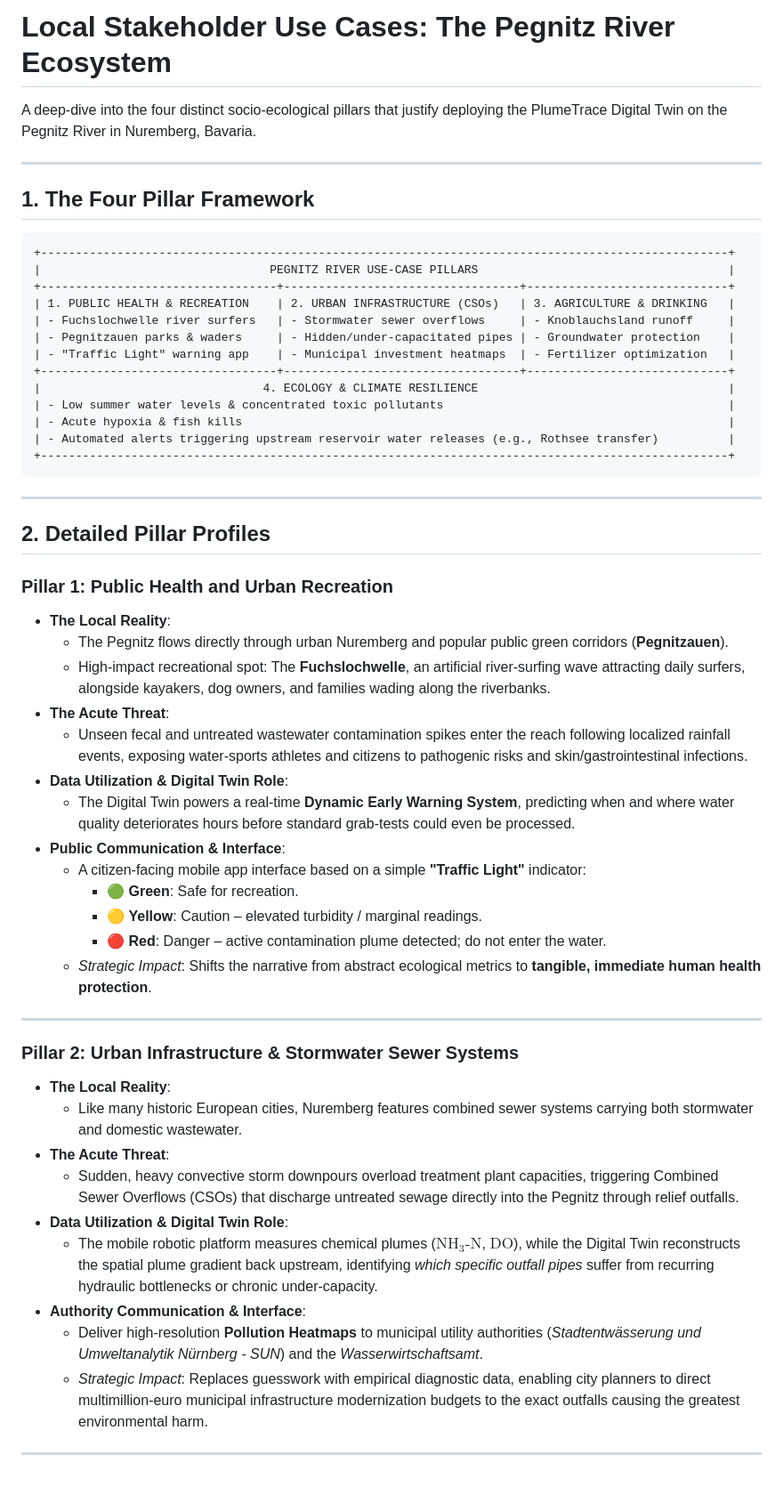
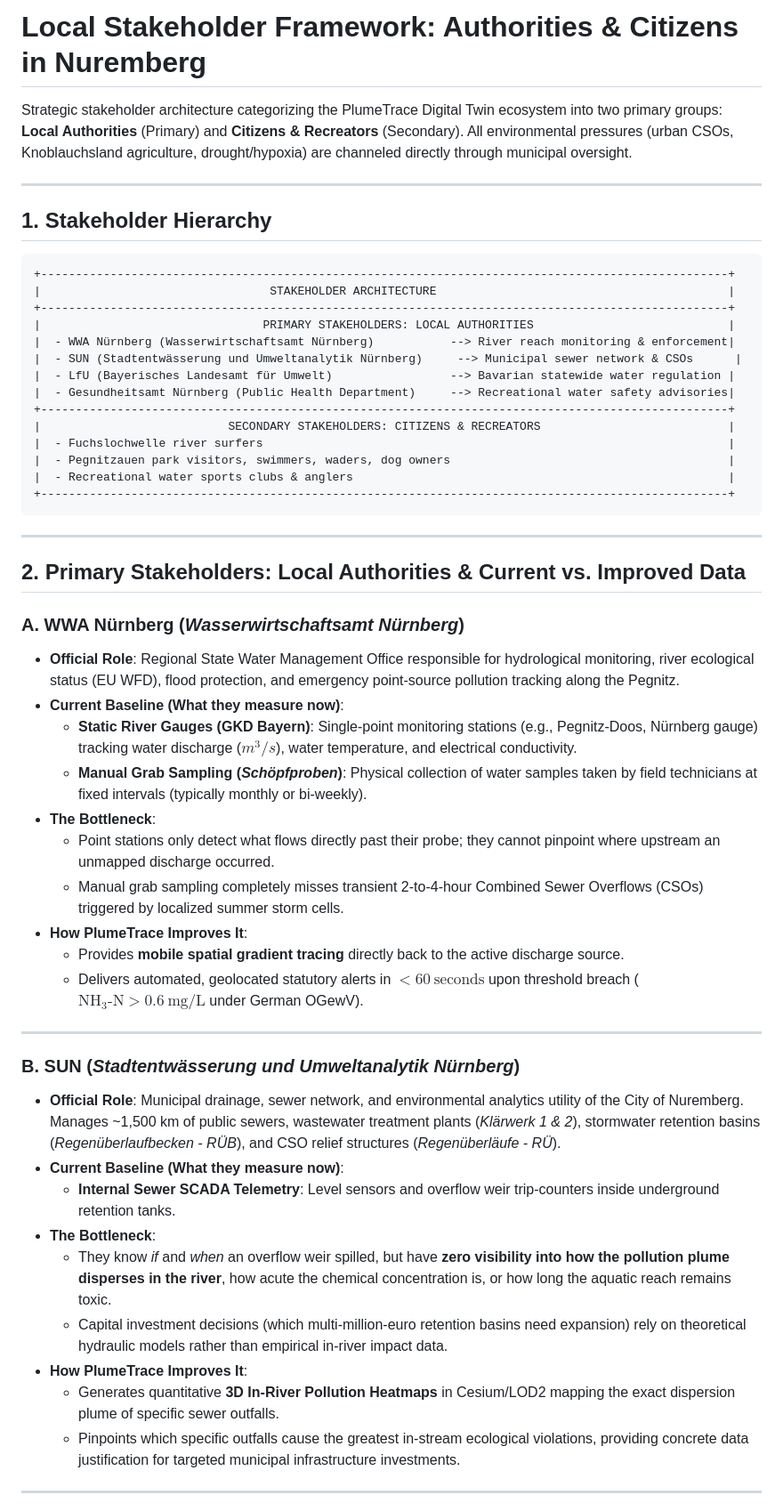
Before and after one commit to PrinzMajkl/Euroteq_Eindhoven_T3, a Markdown page: general_information/stakeholder_use_cases.md, the part around one of its changes. Shown at 89% size. Rendered like a GitHub page; blank space fills up the shorter version.

Commit message:
Refactor stakeholders to primary local authorities (WWA, SUN, LfU, Gesundheitsamt) and secondary citizens

````diff
--- a/general_information/stakeholder_use_cases.md
+++ b/general_information/stakeholder_use_cases.md
@@ -1,58 +1,56 @@
-# Local Stakeholder Use Cases: The Pegnitz River Ecosystem
+# Local Stakeholder Framework: Authorities & Citizens in Nuremberg
 
-A deep-dive into the four distinct socio-ecological pillars that justify deploying the PlumeTrace Digital Twin on the Pegnitz River in Nuremberg, Bavaria.
+Strategic stakeholder architecture categorizing the PlumeTrace Digital Twin ecosystem into two primary groups: **Local Authorities** (Primary) and **Citizens & Recreators** (Secondary). All environmental pressures (urban CSOs, Knoblauchsland agriculture, drought/hypoxia) are channeled directly through municipal oversight.
 
 ---
 
-## 1. The Four Pillar Framework
+## 1. Stakeholder Hierarchy
 
 ```text
 +---------------------------------------------------------------------------------------------------+
-|                                 PEGNITZ RIVER USE-CASE PILLARS                                    |
-+----------------------------------+----------------------------------+-----------------------------+
-| 1. PUBLIC HEALTH & RECREATION    | 2. URBAN INFRASTRUCTURE (CSOs)   | 3. AGRICULTURE & DRINKING   |
-| - Fuchslochwelle river surfers   | - Stormwater sewer overflows     | - Knoblauchsland runoff     |
-| - Pegnitzauen parks & waders     | - Hidden/under-capacitated pipes | - Groundwater protection    |
-| - "Traffic Light" warning app    | - Municipal investment heatmaps  | - Fertilizer optimization   |
-+----------------------------------+----------------------------------+-----------------------------+
-|                                4. ECOLOGY & CLIMATE RESILIENCE                                    |
-| - Low summer water levels & concentrated toxic pollutants                                         |
-| - Acute hypoxia & fish kills                                                                      |
-| - Automated alerts triggering upstream reservoir water releases (e.g., Rothsee transfer)          |
+|                                 STAKEHOLDER ARCHITECTURE                                          |
++---------------------------------------------------------------------------------------------------+
+|                                PRIMARY STAKEHOLDERS: LOCAL AUTHORITIES                            |
+|  - WWA Nürnberg (Wasserwirtschaftsamt Nürnberg)           --> River reach monitoring & enforcement|
+|  - SUN (Stadtentwässerung und Umweltanalytik Nürnberg)     --> Municipal sewer network & CSOs      |
+|  - LfU (Bayerisches Landesamt für Umwelt)                 --> Bavarian statewide water regulation |
+|  - Gesundheitsamt Nürnberg (Public Health Department)     --> Recreational water safety advisories|
++---------------------------------------------------------------------------------------------------+
+|                           SECONDARY STAKEHOLDERS: CITIZENS & RECREATORS                           |
+|  - Fuchslochwelle river surfers                                                                   |
+|  - Pegnitzauen park visitors, swimmers, waders, dog owners                                        |
+|  - Recreational water sports clubs & anglers                                                      |
 +---------------------------------------------------------------------------------------------------+
 ```
 
 ---
 
-## 2. Detailed Pillar Profiles
+## 2. Primary Stakeholders: Local Authorities & Current vs. Improved Data
 
-### Pillar 1: Public Health and Urban Recreation
-- **The Local Reality**:
-  - The Pegnitz flows directly through urban Nuremberg and popular public green corridors (**Pegnitzauen**).
-  - High-impact recreational spot: The **Fuchslochwelle**, an artificial river-surfing wave attracting daily surfers, alongside kayakers, dog owners, and families wading along the riverbanks.
-- **The Acute Threat**:
-  - Unseen fecal and untreated wastewater contamination spikes enter the reach following localized rainfall events, exposing water-sports athletes and citizens to pathogenic risks and skin/gastrointestinal infections.
-- **Data Utilization & Digital Twin Role**:
-  - The Digital Twin powers a real-time **Dynamic Early Warning System**, predicting when and where water quality deteriorates hours before standard grab-tests could even be processed.
-- **Public Communication & Interface**:
-  - A citizen-facing mobile app interface based on a simple **"Traffic Light"** indicator:
-    - 🟢 **Green**: Safe for recreation.
-    - 🟡 **Yellow**: Caution – elevated turbidity / marginal readings.
-    - 🔴 **Red**: Danger – active contamination plume detected; do not enter the water.
-  - *Strategic Impact*: Shifts the narrative from abstract ecological metrics to **tangible, immediate human health protection**.
+### A. WWA Nürnberg (*Wasserwirtschaftsamt Nürnberg*)
+- **Official Role**: Regional State Water Management Office responsible for hydrological monitoring, river ecological status (EU WFD), flood protection, and emergency point-source pollution tracking along the Pegnitz.
+- **Current Baseline (What they measure now)**:
+  - **Static River Gauges (GKD Bayern)**: Single-point monitoring stations (e.g., Pegnitz-Doos, Nürnberg gauge) tracking water discharge ($m^3/s$), water temperature, and electrical conductivity.
+  - **Manual Grab Sampling (*Schöpfproben*)**: Physical collection of water samples taken by field technicians at fixed intervals (typically monthly or bi-weekly).
+- **The Bottleneck**:
+  - Point stations only detect what flows directly past their probe; they cannot pinpoint where upstream an unmapped discharge occurred.
+  - Manual grab sampling completely misses transient 2-to-4-hour Combined Sewer Overflows (CSOs) triggered by localized summer storm cells.
+- **How PlumeTrace Improves It**:
+  - Provides **mobile spatial gradient tracing** directly back to the active discharge source.
+  - Delivers automated, geolocated statutory alerts in **$< 60\ \text{seconds}$** upon threshold breach ($\text{NH}_3\text{-N} > 0.6\ \text{mg/L}$ under German OGewV).
 
 ---
 
-### Pillar 2: Urban Infrastructure & Stormwater Sewer Systems
-- **The Local Reality**:
-  - Like many historic European cities, Nuremberg features combined sewer systems carrying both stormwater and domestic wastewater.
-- **The Acute Threat**:
-  - Sudden, heavy convective storm downpours overload treatment plant capacities, triggering Combined Sewer Overflows (CSOs) that discharge untreated sewage directly into the Pegnitz through relief outfalls.
-- **Data Utilization & Digital Twin Role**:
-  - The mobile robotic platform measures chemical plumes ($\text{NH}_3\text{-N}$, $\text{DO}$), while the Digital Twin reconstructs the spatial plume gradient back upstream, identifying *which specific outfall pipes* suffer from recurring hydraulic bottlenecks or chronic under-capacity.
-- **Authority Communication & Interface**:
-  - Deliver high-resolution **Pollution Heatmaps** to municipal utility authorities (*Stadtentwässerung und Umweltanalytik Nürnberg - SUN*) and the *Wasserwirtschaftsamt*.
-  - *Strategic Impact*: Replaces guesswork with empirical diagnostic data, enabling city planners to direct multimillion-euro municipal infrastructure modernization budgets to the exact outfalls causing the greatest environmental harm.
+### B. SUN (*Stadtentwässerung und Umweltanalytik Nürnberg*)
+- **Official Role**: Municipal drainage, sewer network, and environmental analytics utility of the City of Nuremberg. Manages ~1,500 km of public sewers, wastewater treatment plants (*Klärwerk 1 & 2*), stormwater retention basins (*Regenüberlaufbecken - RÜB*), and CSO relief structures (*Regenüberläufe - RÜ*).
+- **Current Baseline (What they measure now)**:
+  - **Internal Sewer SCADA Telemetry**: Level sensors and overflow weir trip-counters inside underground retention tanks.
+- **The Bottleneck**:
+  - They know *if* and *when* an overflow weir spilled, but have **zero visibility into how the pollution plume disperses in the river**, how acute the chemical concentration is, or how long the aquatic reach remains toxic.
+  - Capital investment decisions (which multi-million-euro retention basins need expansion) rely on theoretical hydraulic models rather than empirical in-river impact data.
+- **How PlumeTrace Improves It**:
+  - Generates quantitative **3D In-River Pollution Heatmaps** in Cesium/LOD2 mapping the exact dispersion plume of specific sewer outfalls.
+  - Pinpoints which specific outfalls cause the greatest in-stream ecological violations, providing concrete data justification for targeted municipal infrastructure investments.
 
 ---
 
````
Also changed, not shown: other parts of general_information/stakeholder_use_cases.md (+31 -56 lines), presentation/slides_brainstorm.md (+27 -23 lines).
